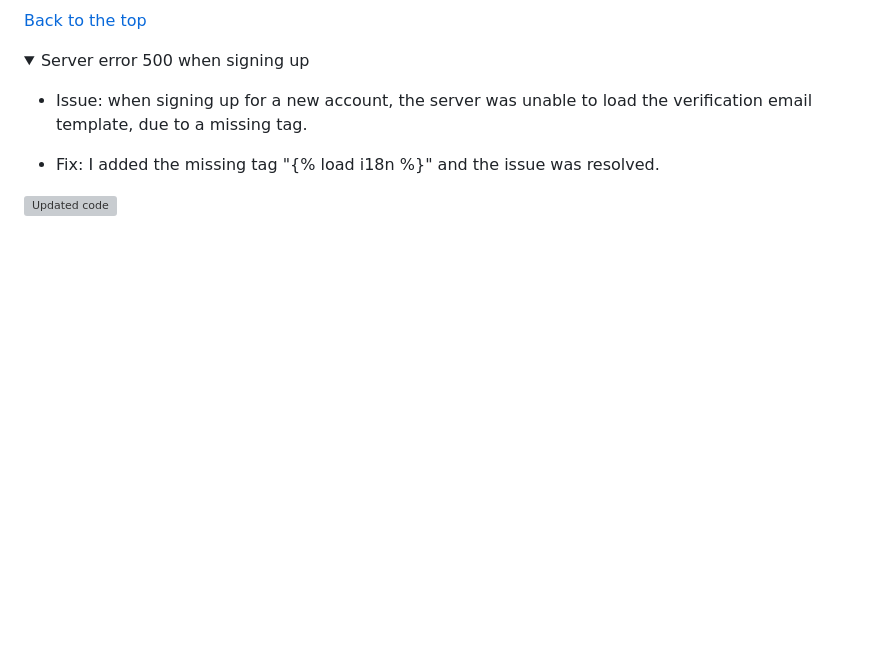
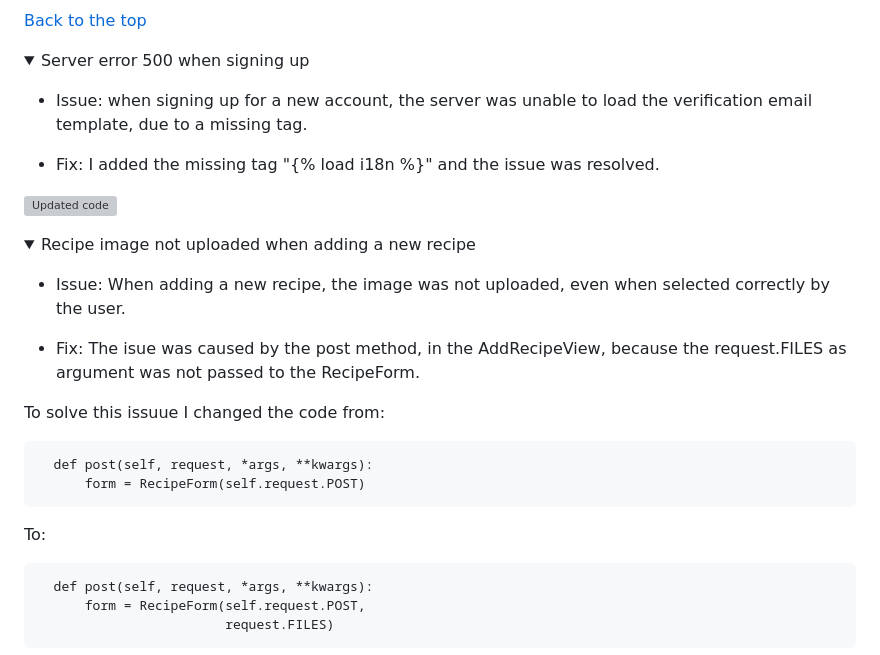
Before and after one commit to EliSacch/yummy, a Markdown page: testing.md, the part around the change printed below. Drawn GitHub-style; folded sections open; blank space fills up the shorter version; grey boxes are pictures that could not be loaded.

```diff
--- a/testing.md
+++ b/testing.md
@@ -530,3 +560,24 @@ Se scrrenshots below:
 
 </details>
 
+
+<details>
+<summary>Recipe image not uploaded when adding a new recipe</summary>
+
+- Issue: When adding a new recipe, the image was not uploaded, even when selected correctly by the user.
+
+- Fix: The isue was caused by the post method, in the AddRecipeView, because the request.FILES as argument was not passed to the RecipeForm.
+
+To solve this issuue I changed the code from:
+
+      def post(self, request, *args, **kwargs):
+          form = RecipeForm(self.request.POST)
+
+To:
+
+      def post(self, request, *args, **kwargs):
+          form = RecipeForm(self.request.POST,
+                            request.FILES)
+
+
+
```
Also changed, not shown: other parts of testing.md (+35 -0 lines), media/errors/no-image-uploaded-fix.png (added), 2 other files.
